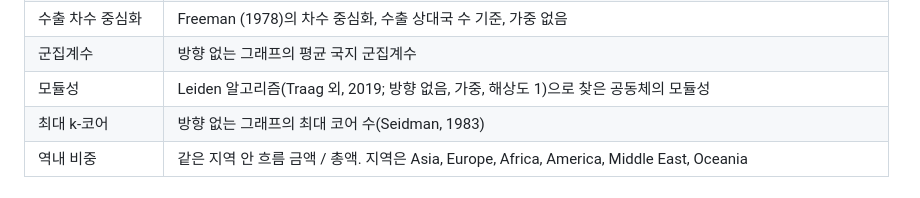
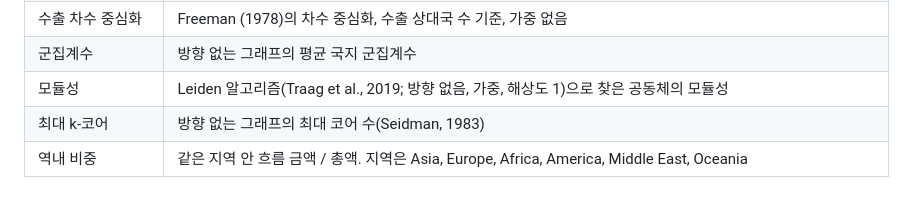
Before and after one commit to pilsunchoi/TradeNetworkAtlas, a Markdown page: analysis/중국허브화/중국허브화와_세계교역네트워크.md, the part around the change. Rendered like a GitHub page.

```diff
--- a/analysis/중국허브화/중국허브화와_세계교역네트워크.md
+++ b/analysis/중국허브화/중국허브화와_세계교역네트워크.md
@@ -202,7 +202,7 @@ HS2 수준(96개 류)에서도 결과는 같다. 중심화의 추세는 +0.38에
 | 수출 지니 | 수출액 분포의 지니계수 |
 | 수출 차수 중심화 | Freeman (1978)의 차수 중심화, 수출 상대국 수 기준, 가중 없음 |
 | 군집계수 | 방향 없는 그래프의 평균 국지 군집계수 |
-| 모듈성 | Leiden 알고리즘(Traag 외, 2019; 방향 없음, 가중, 해상도 1)으로 찾은 공동체의 모듈성 |
+| 모듈성 | Leiden 알고리즘(Traag et al., 2019; 방향 없음, 가중, 해상도 1)으로 찾은 공동체의 모듈성 |
 | 최대 k-코어 | 방향 없는 그래프의 최대 코어 수(Seidman, 1983) |
 | 역내 비중 | 같은 지역 안 흐름 금액 / 총액. 지역은 Asia, Europe, Africa, America, Middle East, Oceania |
 
```
Also changed, not shown: analysis/네트워크_이론/교역네트워크_지표.md (+1 -1 lines).
